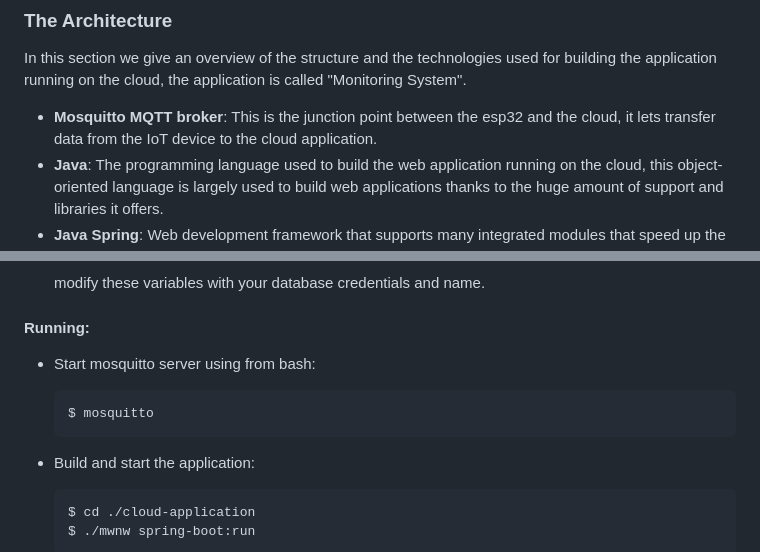
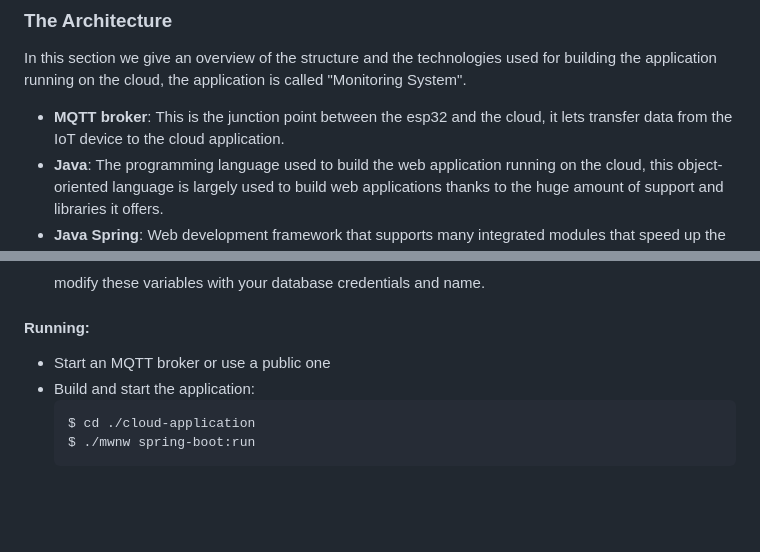
Before and after one commit to afk-codze/FanGuard-Analytics, a Markdown page: README.md, 2 parts joined by grey strips. Drawn GitHub-style; blank space fills up the shorter version.

````diff
--- a/README.md
+++ b/README.md
@@ -261,7 +261,7 @@ Thanks to this tool an operator can achieve  a global view of the servers fans h
 
 In this section we give an overview of the structure and the technologies used for building the application running on the cloud, the application is called "Monitoring System".
 
-* __Mosquitto MQTT broker__: This is the junction point between the esp32 and the cloud, it lets transfer data from the IoT device to the cloud application.
+* __MQTT broker__: This is the junction point between the esp32 and the cloud, it lets transfer data from the IoT device to the cloud application.
 * __Java__: The programming language used to build the web application running on the cloud, this object-oriented language is largely used to build web applications thanks to the huge amount of support and libraries it offers.
 * __Java Spring__: Web development framework that supports many integrated modules that speed up the process of web development by integrating many aspects like: Dabates handling, front-end templating, MVC code structure etc.
 * __PostgresSQL__ : Database Management System used to store the data coming from the esp32 and provide historical view of all the data.
@@ -325,11 +325,7 @@ The following steps explain the set up needed to make this application work:
 
 #### Running:
 
-* Start mosquitto server using from bash:
-
-  ```
-  $ mosquitto
-  ```
+* Start an MQTT broker or use a public one
 * Build and start the application:
   ```
   $ cd ./cloud-application
````
